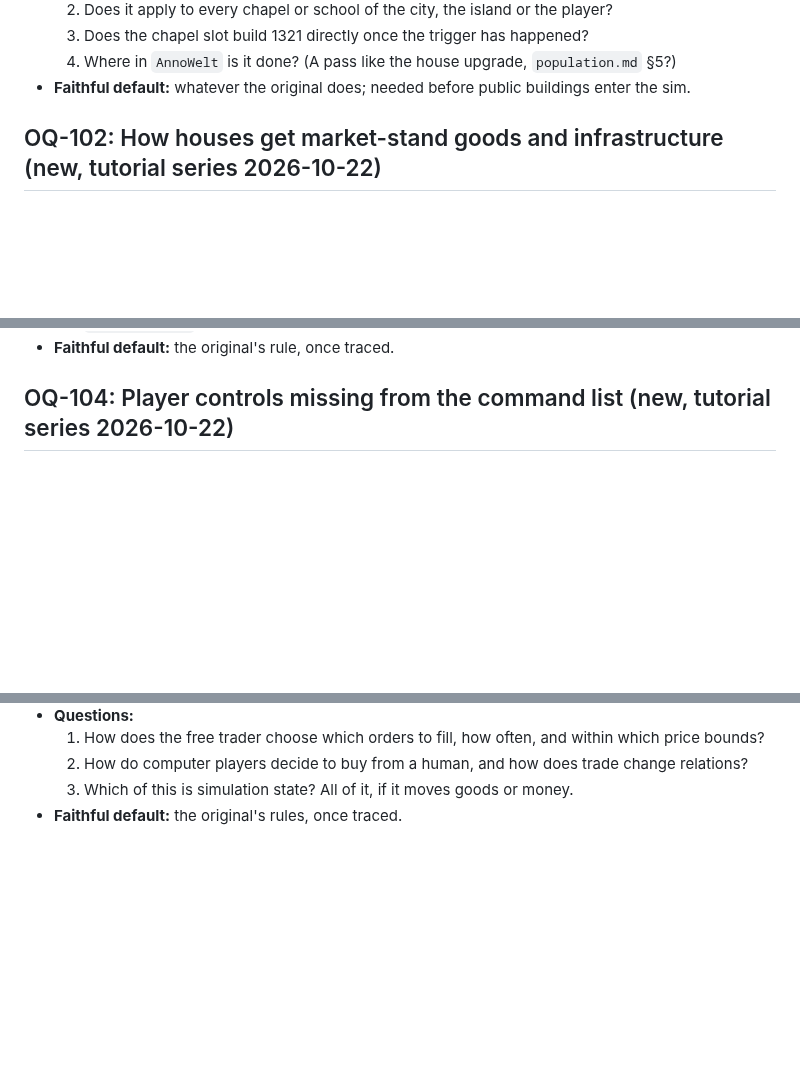
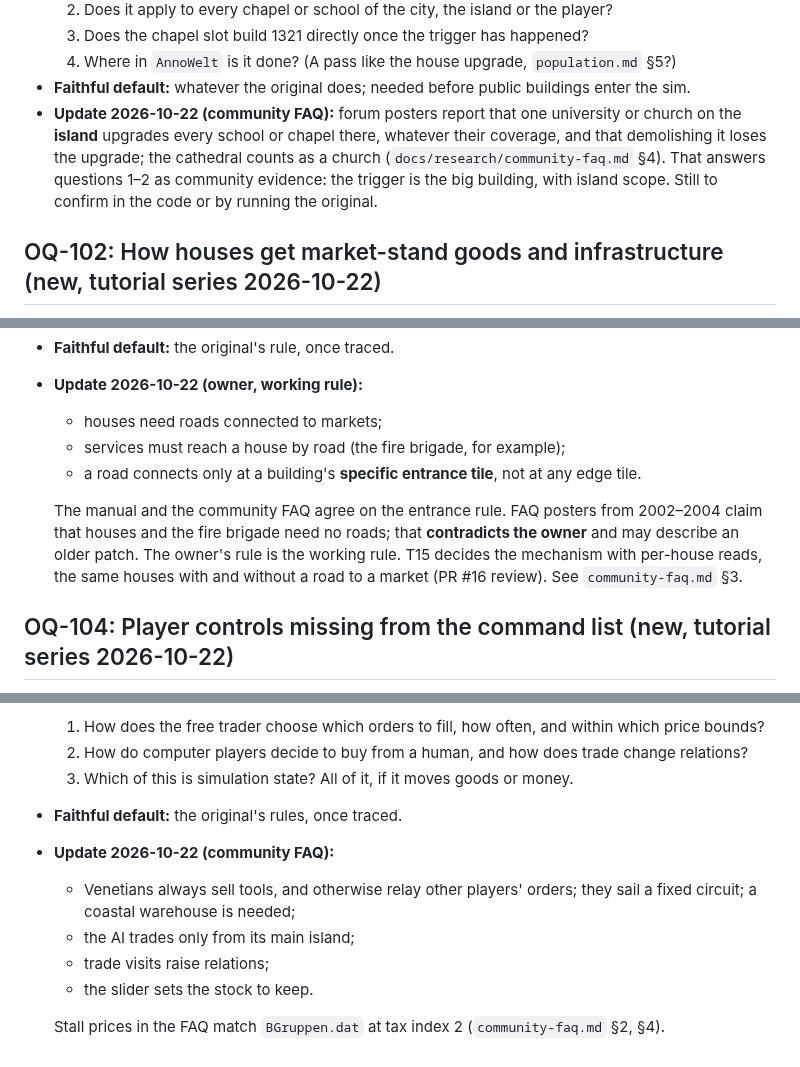
Before and after one commit to Dom-cmyk727/anno_rebuild, a Markdown page: docs/open-questions.md, 3 parts joined by grey strips. Rendered like a GitHub page; blank space fills up the shorter version.

```diff
--- a/docs/open-questions.md
+++ b/docs/open-questions.md
@@ -871,6 +871,7 @@ The taste options D1b-D16 of `rivers.md` §12 that earlier stages did not list,
   3. Does the chapel slot build 1321 directly once the trigger has happened?
   4. Where in `AnnoWelt` is it done? (A pass like the house upgrade, `population.md` §5?)
 - **Faithful default:** whatever the original does; needed before public buildings enter the sim.
+- **Update 2026-10-22 (community FAQ):** forum posters report that one university or church on the **island** upgrades every school or chapel there, whatever their coverage, and that demolishing it loses the upgrade; the cathedral counts as a church (`docs/research/community-faq.md` §4). That answers questions 1–2 as community evidence: the trigger is the big building, with island scope. Still to confirm in the code or by running the original.
 
 ## OQ-102: How houses get market-stand goods and infrastructure (new, tutorial series 2026-10-22)
 - **Status:** open, RE (extends the `population.md` "Open" items on the market class and on infrastructure delivery)
@@ -904,6 +906,12 @@ The taste options D1b-D16 of `rivers.md` §12 that earlier stages did not list,
   2. Which buildings need a road to the market hall (producers whose goods go to the city store)? Do houses need one at all?
   3. Are paved roads faster? (V14 34:46 calls them cosmetic; `wegspeed.dat` is not read, `production.md` §5.4.)
 - **Faithful default:** the original's rule, once traced.
+- **Update 2026-10-22 (owner, working rule):**
+  - houses need roads connected to markets;
+  - services must reach a house by road (the fire brigade, for example);
+  - a road connects only at a building's **specific entrance tile**, not at any edge tile.
+
+  The manual and the community FAQ agree on the entrance rule. FAQ posters from 2002–2004 claim that houses and the fire brigade need no roads; that **contradicts the owner** and may describe an older patch. The owner's rule is the working rule. T15 decides the mechanism with per-house reads, the same houses with and without a road to a market (PR #16 review). See `community-faq.md` §3.
 
 ## OQ-104: Player controls missing from the command list (new, tutorial series 2026-10-22)
 - **Status:** open, spec (S8 command set and later)
@@ -992,3 +1004,10 @@ The taste options D1b-D16 of `rivers.md` §12 that earlier stages did not list,
   2. How do computer players decide to buy from a human, and how does trade change relations?
   3. Which of this is simulation state? All of it, if it moves goods or money.
 - **Faithful default:** the original's rules, once traced.
+- **Update 2026-10-22 (community FAQ):**
+  - Venetians always sell tools, and otherwise relay other players' orders; they sail a fixed circuit; a coastal warehouse is needed;
+  - the AI trades only from its main island;
+  - trade visits raise relations;
+  - the slider sets the stock to keep.
+
+  Stall prices in the FAQ match `BGruppen.dat` at tax index 2 (`community-faq.md` §2, §4).
```
Also changed, not shown: other parts of docs/open-questions.md (+5 -0 lines), docs/research/community-faq.md (added, +120 -0 lines), docs/research/tutorial-videos.md (+1 -0 lines).
